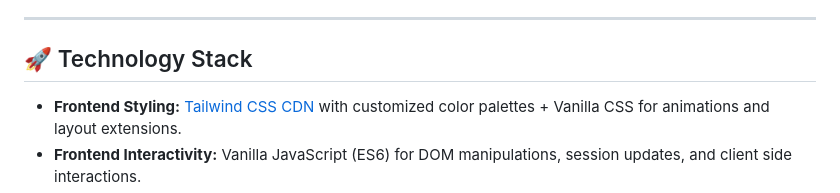
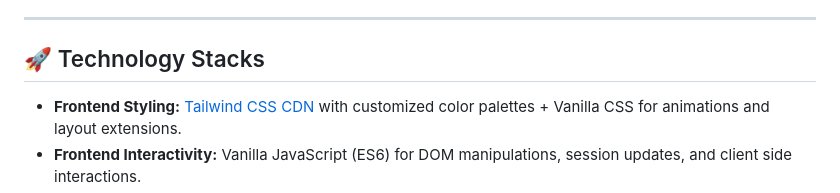
Before and after one commit to judymbabazi-54/E-Commerce_Assignment_24180-2024, a Markdown page: README.md, the part around the change. GitHub-like rendering.

Commit message:
Uploaded the project at once

```diff
--- a/README.md
+++ b/README.md
@@ -4,7 +4,7 @@ Urban Style is a modern, responsive e-commerce web application featuring a clien
 
 ---
 
-## 🚀 Technology Stack
+## 🚀 Technology Stacks
 
 - **Frontend Styling:** [Tailwind CSS CDN](https://tailwindcss.com/) with customized color palettes + Vanilla CSS for animations and layout extensions.
 - **Frontend Interactivity:** Vanilla JavaScript (ES6) for DOM manipulations, session updates, and client side interactions.
```
